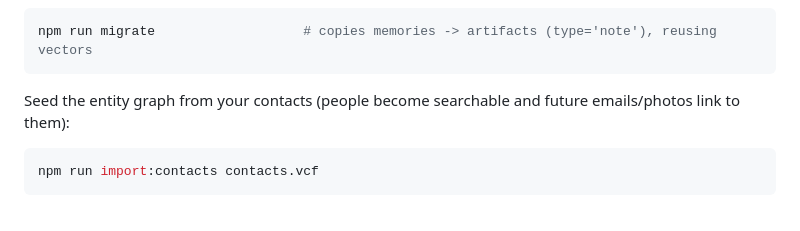
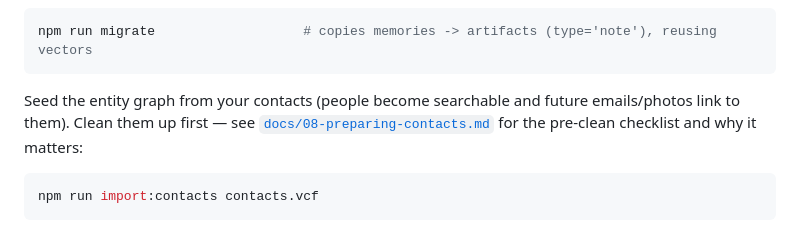
Before and after one commit to MSIH/openbrainlocal, a Markdown page: README.md, the part around the change. GitHub-like rendering.

Commit message:
docs: add data-prep checklists (contacts pre-clean + prep primer) (#79)
Closes #76. Adds docs/08-preparing-contacts.md (primer + source-side pre-clean checklist); README and docs/03 §2.2 link to it.

````diff
--- a/README.md
+++ b/README.md
@@ -50,7 +50,7 @@ Upgrading from an earlier version? Migrate your existing memories into the artif
 npm run migrate                   # copies memories -> artifacts (type='note'), reusing vectors
 ```
 
-Seed the entity graph from your contacts (people become searchable and future emails/photos link to them):
+Seed the entity graph from your contacts (people become searchable and future emails/photos link to them). Clean them up first — see [`docs/08-preparing-contacts.md`](docs/08-preparing-contacts.md) for the pre-clean checklist and why it matters:
 
 ```bash
 npm run import:contacts contacts.vcf
````
Also changed, not shown: docs/03-ob2-design.md (+1 -1 lines), docs/08-preparing-contacts.md (added, +79 -0 lines).
